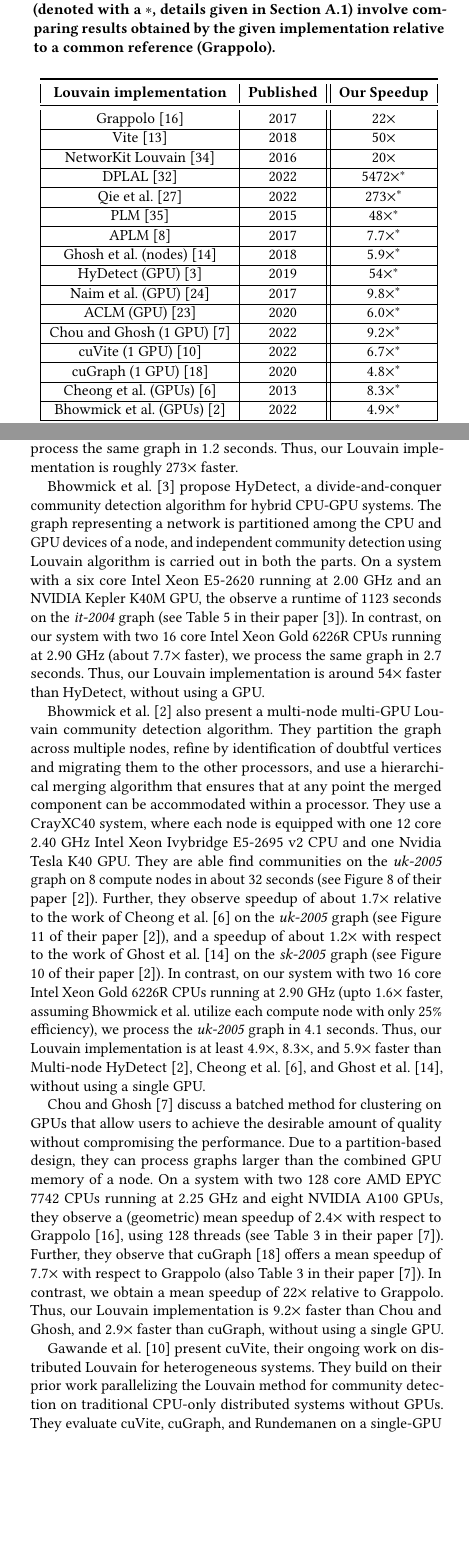
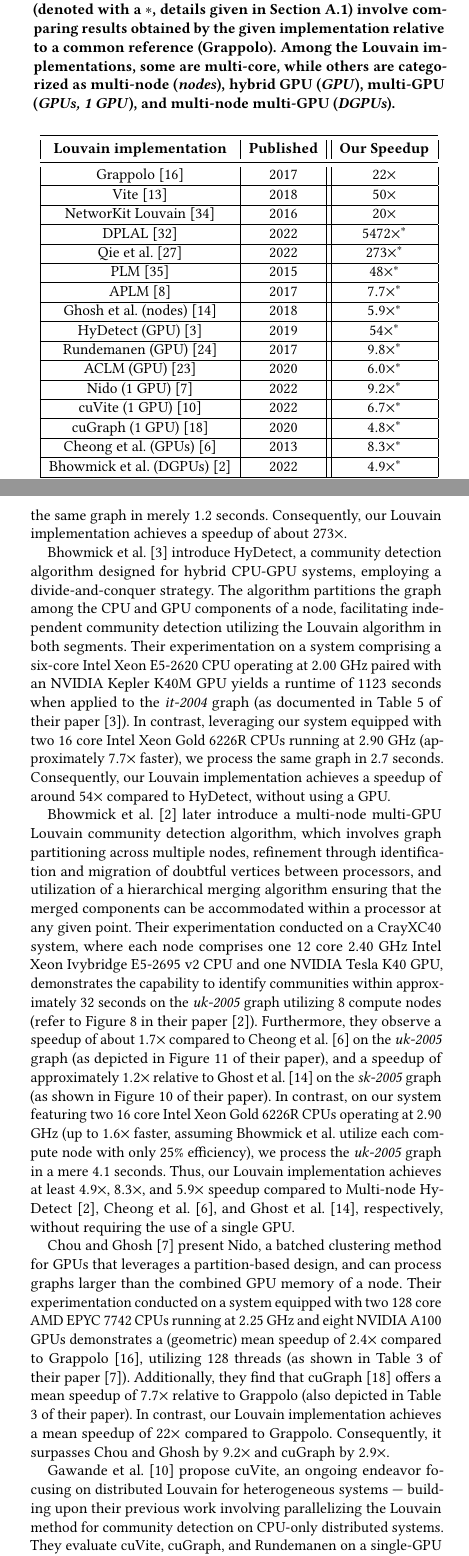
Before and after one commit to merferry/louvain-communities, a LaTeX paper (main.tex, which reads aa-appendix.tex, src/tab-compare.tex): two parts of the columns of pages 1 and 10 of 11, joined at a grey line, cut so that both start at the same text, the shorter picture padded with empty space. Compiled offline with pdfLaTeX.

Commit message:
with detailed comparison table

```diff
--- a/aa-appendix.tex
+++ b/aa-appendix.tex
@@ -8,10 +7,12 @@ Sattar and Arifuzzaman \cite{sattar2022scalable} discuss their Distributed Paral
 
-Qie et al. \cite{qie2022isolate} discuss a graph partitioning algorithm that divides the graph into partition sets in which vertices are relatively decoupled from others, similar to graph coloring approach proposed by Halappanavar et al. \cite{com-halappanavar17} - minimizing communication delay and avoiding community swaps. We do not observe community swap issue on CPUs (it likely resolves itself), but do observe it on GPUs (likely due to lockstep execution). On a system with an $8$ core Intel i9 9900K CPU running at $3.60$ GHz, and on the \textit{com-LiveJournal} graph, they observe a runtime of about $1050$ seconds (see Figure 3 of their paper \cite{qie2022isolate}). In contrast, on our system with two $16$ core Intel Xeon Gold 6226R CPUs running at $2.90$ GHz (about $3.2\times$ faster), we process the same graph in $1.2$ seconds. Thus, our Louvain implementation is roughly $273\times$ faster.
+Qie et al. \cite{qie2022isolate} present a graph partitioning algorithm that divides the graph into sets of partitions, aiming to minimize inter-partition communication delay and avoid community swaps, akin to the graph coloring approach proposed by Halappanavar et al. \cite{com-halappanavar17}. We do not observe community swap issue on CPUs (it likely resolves itself), but do observe it on GPUs (likely due to lockstep execution). Their experiments on an $8$ core Intel i9 9900K CPU running at $3.60$ GHz, using the \textit{com-LiveJournal} graph, reveal a runtime of approximately $1050$ seconds (as depicted in Figure 3 of their paper \cite{qie2022isolate}). In contrast, on our system\ignore{ leveraging our system equipped with two $16$ core Intel Xeon Gold 6226R CPUs running at $2.90$ GHz} (roughly $3.2\times$ faster), we process the same graph in merely $1.2$ seconds. Consequently, our Louvain implementation achieves a speedup of about $273\times$.
 
-Bhowmick et al. \cite{com-bhowmik19} propose HyDetect, a divide-and-conquer community detection algorithm for hybrid CPU-GPU systems. The graph representing a network is partitioned among the CPU and GPU devices of a node, and independent community detection using Louvain algorithm is carried out in both the parts. On a system with a six core Intel Xeon E5-2620 running at $2.00$ GHz and an NVIDIA Kepler K40M GPU, the observe a runtime of $1123$ seconds on the \textit{it-2004} graph (see Table 5 in their paper \cite{com-bhowmik19}). In contrast, on our system with two $16$ core Intel Xeon Gold 6226R CPUs running at $2.90$ GHz (about $7.7\times$ faster), we process the same graph in $2.7$ seconds. Thus, our Louvain implementation is around $54\times$ faster than HyDetect, without using a GPU.
+Bhowmick et al. \cite{com-bhowmik19} introduce HyDetect, a community detection algorithm designed for hybrid CPU-GPU systems, employing a divide-and-conquer strategy. The algorithm partitions the graph among the CPU and GPU components of a node, facilitating independent community detection utilizing the Louvain algorithm in both segments. Their experimentation on a system comprising a six-core Intel Xeon E5-2620 CPU operating at $2.00$ GHz paired with an NVIDIA Kepler K40M GPU yields a runtime of $1123$ seconds when applied to the \textit{it-2004} graph (as documented in Table 5 of their paper \cite{com-bhowmik19}). In contrast, leveraging our system equipped with two $16$ core Intel Xeon Gold 6226R CPUs running at $2.90$ GHz (approximately $7.7\times$ faster), we process the same graph in $2.7$ seconds. Consequently, our Louvain implementation achieves a speedup of around $54\times$ compared to HyDetect, without using a GPU.
 
-Bhowmick et al. \cite{com-bhowmick22} also present a multi-node multi-GPU Louvain community detection algorithm. They partition the graph across multiple nodes, refine by identification of doubtful vertices and migrating them to the other processors, and use a hierarchical merging algorithm that ensures that at any point the merged component can be accommodated within a processor. They use a CrayXC40 system, where each node is equipped with one $12$ core $2.40$ GHz Intel Xeon Ivybridge E5-2695 v2 CPU and one Nvidia Tesla K40 GPU. They are able find communities on the \textit{uk-2005} graph on $8$ compute nodes in about $32$ seconds (see Figure 8 of their paper \cite{com-bhowmick22}). Further, they observe speedup of about $1.7\times$ relative to the work of Cheong et al. \cite{com-cheong13} on the \textit{uk-2005} graph (see Figure 11 of their paper \cite{com-bhowmick22}), and a speedup of about $1.2\times$ with respect to the work of Ghost et al. \cite{com-ghosh18} on the \textit{sk-2005} graph (see Figure 10 of their paper \cite{com-bhowmick22}). In contrast, on our system with two $16$ core Intel Xeon Gold 6226R CPUs running at $2.90$ GHz (upto $1.6\times$ faster, assuming Bhowmick et al. utilize each compute node with only $25\%$ efficiency), we process the \textit{uk-2005} graph in $4.1$ seconds. Thus, our Louvain implementation is at least $4.9\times$, $8.3\times$, and $5.9\times$ faster than Multi-node HyDetect \cite{com-bhowmick22}, Cheong et al. \cite{com-cheong13}, and Ghost et al. \cite{com-ghosh18}, without using a single GPU.
+Bhowmick et al. \cite{com-bhowmick22} later introduce a multi-node multi-GPU Louvain community detection algorithm, which involves graph partitioning across multiple nodes, refinement through identification and migration of doubtful vertices between processors, and utilization of a hierarchical merging algorithm ensuring that the merged components can be accommodated within a processor at any given point. Their experimentation conducted on a CrayXC40 system, where each node comprises one $12$ core $2.40$ GHz Intel Xeon Ivybridge E5-2695 v2 CPU and one NVIDIA Tesla K40 GPU, demonstrates the capability to identify communities within approximately $32$ seconds on the \textit{uk-2005} graph utilizing $8$ compute nodes (refer to Figure 8 in their paper \cite{com-bhowmick22}). Furthermore, they observe a speedup of about $1.7\times$ compared to Cheong et al. \cite{com-cheong13} on the \textit{uk-2005} graph (as depicted in Figure 11 of their paper), and a speedup of approximately $1.2\times$ relative to Ghost et al. \cite{com-ghosh18} on the \textit{sk-2005} graph (as shown in Figure 10 of their paper). In contrast, on our system featuring two $16$ core Intel Xeon Gold 6226R CPUs operating at $2.90$ GHz (up to $1.6\times$ faster, assuming Bhowmick et al. utilize each compute node with only $25\%$ efficiency), we process the \textit{uk-2005} graph in a mere $4.1$ seconds. Thus, our Louvain implementation achieves at least $4.9\times$, $8.3\times$, and $5.9\times$ speedup compared to Multi-node HyDetect \cite{com-bhowmick22}, Cheong et al. \cite{com-cheong13}, and Ghost et al. \cite{com-ghosh18}, respectively, without requiring the use of a single GPU.
 
-Chou and Ghosh \cite{chou2022batched} discuss a batched method for clustering on GPUs that allow users to achieve the desirable amount of quality without compromising the performance. Due to a partition-based design, they can process graphs larger than the combined GPU memory of a node. On a system with two $128$ core AMD EPYC 7742 CPUs running at $2.25$ GHz and eight NVIDIA A100 GPUs, they observe a (geometric) mean speedup of $2.4\times$ with respect to Grappolo \cite{com-halappanavar17}, using $128$ threads (see Table 3 in their paper \cite{chou2022batched}). Further, they observe that cuGraph \cite{hricik2020using} offers a mean speedup of $7.7\times$ with respect to Grappolo (also Table 3 in their paper \cite{chou2022batched}). In contrast, we obtain a mean speedup of $22\times$ relative to Grappolo. Thus, our Louvain implementation is $9.2\times$ faster than Chou and Ghosh, and $2.9\times$ faster than cuGraph, without using a single GPU.
+Chou and Ghosh \cite{chou2022batched} present Nido, a batched clustering method for GPUs that leverages a partition-based design, and can process graphs larger than the combined GPU memory of a node. Their experimentation conducted on a system equipped with two $128$ core AMD EPYC 7742 CPUs running at $2.25$ GHz and eight NVIDIA A100 GPUs demonstrates a (geometric) mean speedup of $2.4\times$ compared to Grappolo \cite{com-halappanavar17}, utilizing $128$ threads (as shown in Table 3 of their paper \cite{chou2022batched}). Additionally, they find that cuGraph \cite{hricik2020using} offers a mean speedup of $7.7\times$ relative to Grappolo (also depicted in Table 3 of their paper). In contrast, our Louvain implementation achieves a mean speedup of $22\times$ compared to Grappolo. Consequently, it surpasses Chou and Ghosh by $9.2\times$ and cuGraph by $2.9\times$\ignore{, without employing a single GPU}.
 
-Gawande et al. \cite{com-gawande22} present cuVite, their ongoing work on distributed Louvain for heterogeneous systems. They build on their prior work parallelizing the Louvain method for community detection on traditional CPU-only distributed systems without GPUs. They evaluate cuVite, cuGraph, and Rundemanen on a single-GPU of NVIDIA DGX-2, i.e., NVIDIA Tesla V100, and with two $24$ core Intel Xeon Platinum 8168 CPUs running at $2.7$ GHz. Further, they evaluate Grappolo a 224 core system with eight $28$ core Intel Xeon Platinum 8276M CPUs running at $2.20$ GHz. They observe that, on average, cuGraph, Rundemanen, and cuVite are $3.3\times$, $3.0\times$, and $3.28\times$ faster than Grappolo.\ignore{On the \textit{webbase-2001} graph, cuVite (32 nodes) is $1.3\times$ (incl. remapping) / 2.0x faster (excl. remapping) faster than Grappolo (128 threads), while Vite (32 nodes) is 2.3x faster  (Note, cuVite is not much faster than Vite, in some cases it is slower).} Thus, our Louvain implementation is $6.7\times$ faster than cuGraph and cuVite, and $7.3\times$ faster than Rundemanen, without using a GPU.
+%%
+
+Gawande et al. \cite{com-gawande22} propose cuVite, an ongoing endeavor focusing on distributed Louvain for heterogeneous systems --- building upon their previous work involving parallelizing the Louvain method for community detection on CPU-only distributed systems. They evaluate cuVite, cuGraph, and Rundemanen on a single-GPU of NVIDIA DGX-2, i.e., NVIDIA Tesla V100, and with two $24$ core Intel Xeon Platinum 8168 CPUs running at $2.7$ GHz. Further, they evaluate Grappolo on a $224$ core system with eight $28$ core Intel Xeon Platinum 8276M CPUs running at $2.20$ GHz. They observe that, on average, cuGraph, Rundemanen, and cuVite exhibit speedups of $3.3\times$, $3.0\times$, and $3.28\times$ respectively compared to Grappolo. \ignore{Further analysis on the \textit{webbase-2001} graph indicates that cuVite (32 nodes) achieves a speedup of $1.3\times$ (including remapping) or $2.0\times$ faster (excluding remapping) relative to Grappolo (128 threads), while Vite (32 nodes) demonstrates a speedup of 2.3 times. Notably, cuVite does not significantly outperform Vite, and in some cases, it exhibits slower performance.} Consequently, our Louvain implementation achieves a speedup of $6.7\times$ compared to both cuGraph and cuVite, and a speedup of $7.3\times$ relative to Rundemanen, all achieved without the utilization of a GPU.
--- a/src/tab-compare.tex
+++ b/src/tab-compare.tex
@@ -1,6 +1,6 @@
 \begin{table}[hbtp]
   \centering
-  \caption{Speedup of our multicore implementation of Louvain algorithm compared to other state-of-the-art implementations. Direct comparisons are based on running the given implementation on our server, while indirect comparisons (denoted with a $*$, details given in Section \ref{sec:comparison-indirect}) involve comparing results obtained by the given implementation relative to a common reference (Grappolo).}
+  \caption{Speedup of our multicore implementation of Louvain algorithm compared to other state-of-the-art implementations. Direct comparisons are based on running the given implementation on our server, while indirect comparisons (denoted with a $*$, details given in Section \ref{sec:comparison-indirect}) involve comparing results obtained by the given implementation relative to a common reference (Grappolo). Among the Louvain implementations, some are multi-core, while others are categorized as multi-node (\textit{nodes}), hybrid GPU (\textit{GPU}), multi-GPU (\textit{GPUs, 1 GPU}), and multi-node multi-GPU (\textit{DGPUs}).}
   \label{tab:compare}
   \begin{tabular}{|c|c||c|}
     \toprule
@@ -17,13 +17,13 @@
     APLM \cite{com-fazlali17} & 2017 & $7.7\times^*$ \\ \hline
     Ghosh et al. (\ignore{8 }nodes) \cite{com-ghosh18} & 2018 & $5.9\times^*$ \\ \hline
     HyDetect (GPU) \cite{com-bhowmik19} & 2019 & $54\times^*$ \\ \hline
-    Naim et al. (GPU) \cite{com-naim17} & 2017 & $9.8\times^*$ \\ \hline
+    Rundemanen (GPU) \cite{com-naim17} & 2017 & $9.8\times^*$ \\ \hline
     ACLM (GPU) \cite{com-mohammadi20} & 2020 & $6.0\times^*$ \\ \hline
-    Chou and Ghosh (1 GPU) \cite{chou2022batched} & 2022 & $9.2\times^*$ \\ \hline
+    Nido (1 GPU) \cite{chou2022batched} & 2022 & $9.2\times^*$ \\ \hline
     cuVite (1 GPU) \cite{com-gawande22} & 2022 & $6.7\times^*$ \\ \hline
     cuGraph (1 GPU) \cite{hricik2020using} & 2020 & $4.8\times^*$ \\ \hline
     Cheong et al. (\ignore{16/24 }GPUs) \cite{com-cheong13} & 2013 & $8.3\times^*$ \\ \hline
-    Bhowmick et al. (\ignore{8 }GPUs) \cite{com-bhowmick22} & 2022 & $4.9\times^*$ \\ \hline
+    Bhowmick et al. (\ignore{8 }DGPUs) \cite{com-bhowmick22} & 2022 & $4.9\times^*$ \\ \hline
   \bottomrule
   \end{tabular}
 \end{table}
```
Also changed, not shown: aa-appendix.tex (5 more changed lines).
